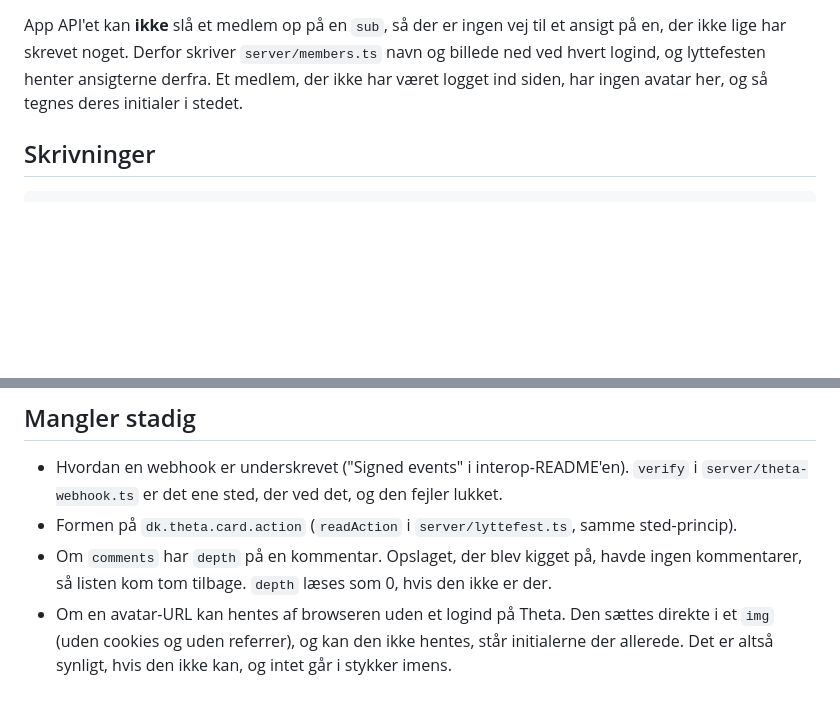
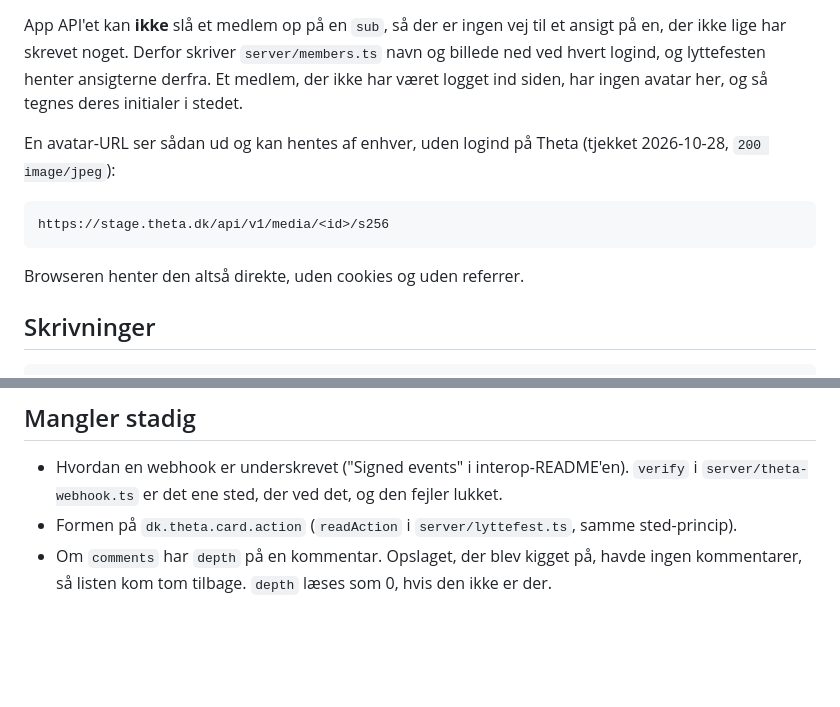
Before and after one commit to NielsOerbaek/albumklubben.dk, a Markdown page: docs/theta-app-api.md, 2 parts joined by grey strips. Rendered like a GitHub page; blank space fills up the shorter version.

Commit message:
The avatar URL is public: checked, written down
`https://stage.theta.dk/api/v1/media/<id>/s256`, 200 image/jpeg with no Theta
session, so the browser's plain fetch is enough and the initials stay what they
always were: the face of a member who has none. The last open question about
reading Theta is off the list.

Co-Authored-By: Claude Opus 5 (1M context) <noreply@anthropic.com>

```diff
--- a/docs/theta-app-api.md
+++ b/docs/theta-app-api.md
@@ -74,6 +74,13 @@ der ikke lige har skrevet noget. Derfor skriver `server/members.ts` navn og bill
 logind, og lyttefesten henter ansigterne derfra. Et medlem, der ikke har været logget ind siden,
 har ingen avatar her, og så tegnes deres initialer i stedet.
 
+En avatar-URL ser sådan ud og kan hentes af enhver, uden logind på Theta (tjekket 2026-10-28,
+`200 image/jpeg`):
+
+    https://stage.theta.dk/api/v1/media/<id>/s256
+
+Browseren henter den altså direkte, uden cookies og uden referrer.
+
 ## Skrivninger
 
     POST /api/v1/app/posts
@@ -125,6 +132,3 @@ Der er ingen titel på en notifikation, og den peger kun via `href`.
 - Formen på `dk.theta.card.action` (`readAction` i `server/lyttefest.ts`, samme sted-princip).
 - Om `comments` har `depth` på en kommentar. Opslaget, der blev kigget på, havde ingen
   kommentarer, så listen kom tom tilbage. `depth` læses som 0, hvis den ikke er der.
-- Om en avatar-URL kan hentes af browseren uden et logind på Theta. Den sættes direkte i et
-  `img` (uden cookies og uden referrer), og kan den ikke hentes, står initialerne der allerede.
-  Det er altså synligt, hvis den ikke kan, og intet går i stykker imens.
```
Also changed, not shown: 1 other file.
